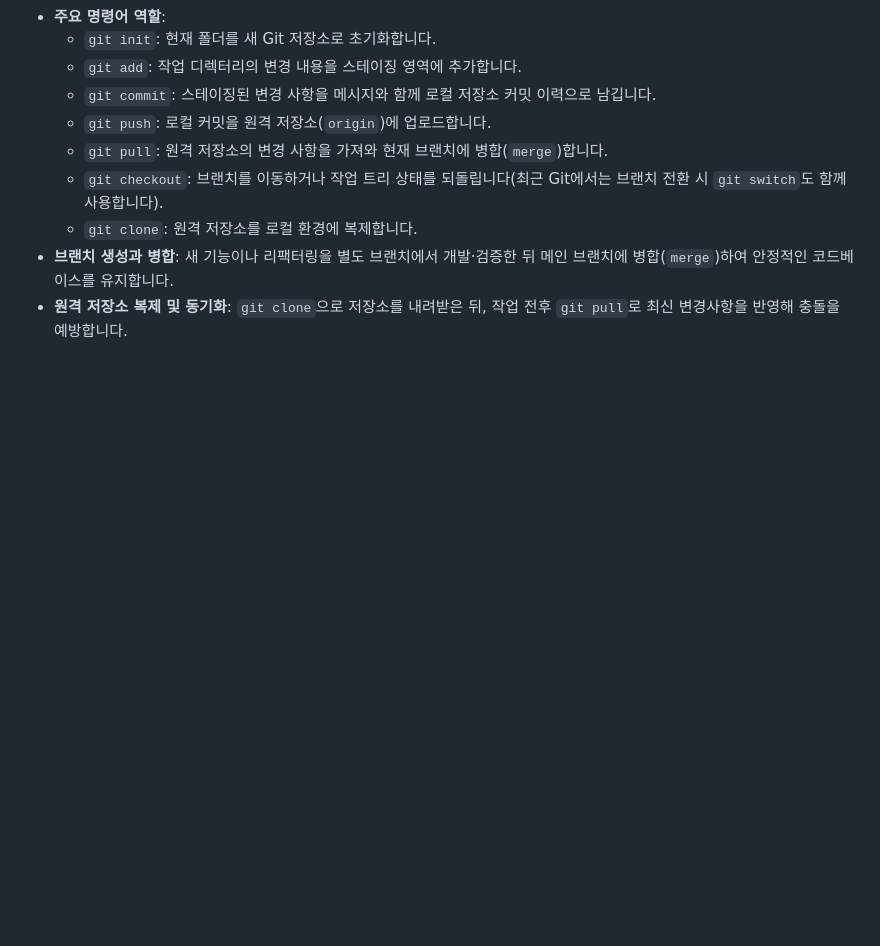
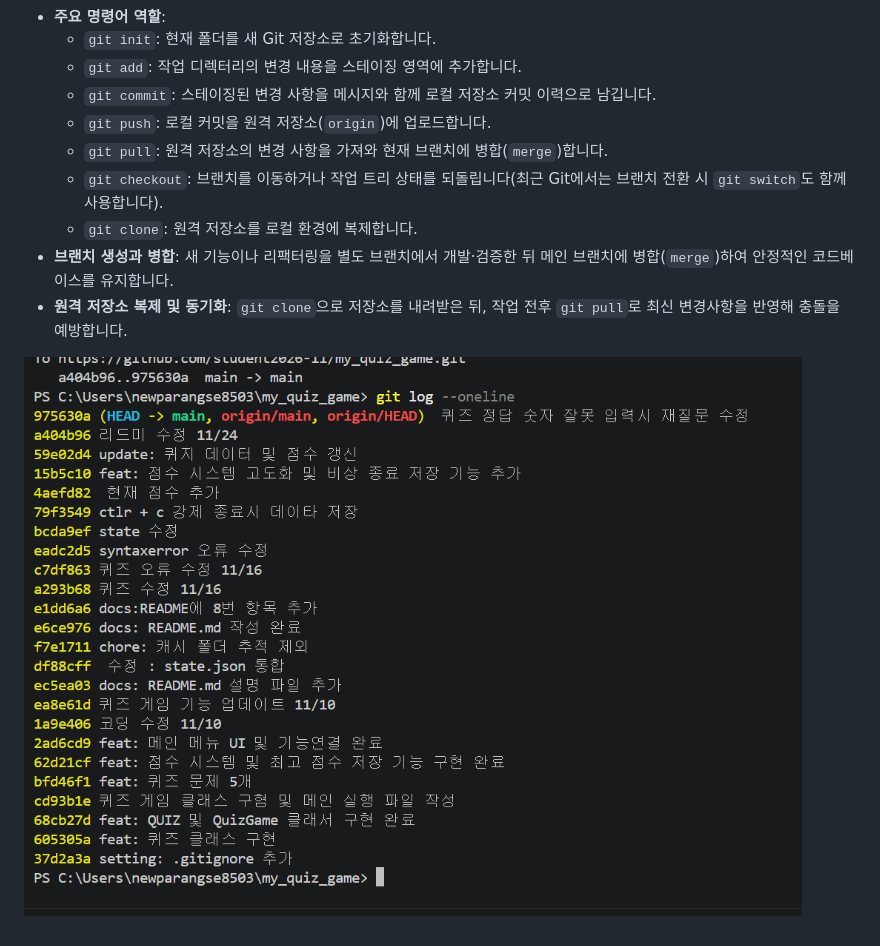
Before and after one commit to student2026-11/my_quiz_game, a Markdown page: README.md, the part around the change. Drawn GitHub-style; pictures changed too: image.png (added); blank space fills up the shorter version.

```diff
--- a/README.md
+++ b/README.md
@@ -128,3 +128,6 @@ git push origin main
   - `git clone`: 원격 저장소를 로컬 환경에 복제합니다.
 - **브랜치 생성과 병합**: 새 기능이나 리팩터링을 별도 브랜치에서 개발·검증한 뒤 메인 브랜치에 병합(`merge`)하여 안정적인 코드베이스를 유지합니다.
 - **원격 저장소 복제 및 동기화**: `git clone`으로 저장소를 내려받은 뒤, 작업 전후 `git pull`로 최신 변경사항을 반영해 충돌을 예방합니다.
+
+
+![alt text](image.png)
```
Also changed, not shown: 2 other files.
